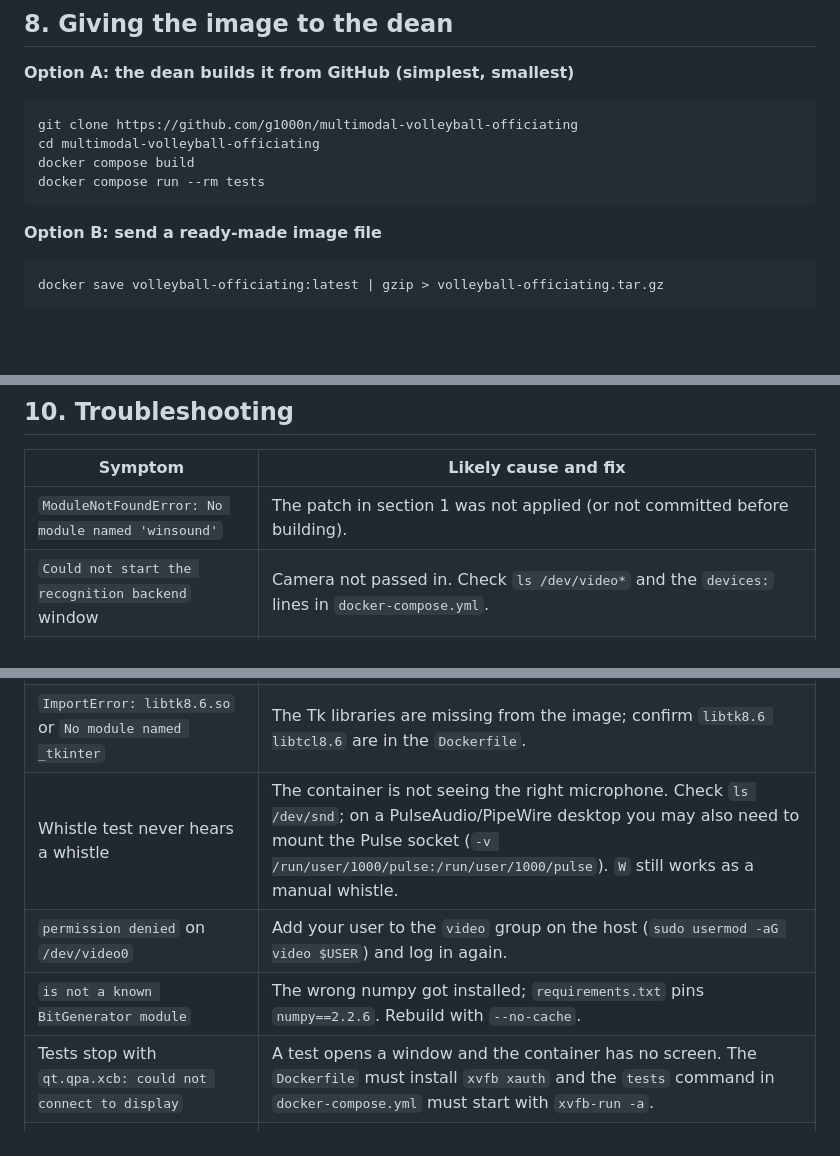
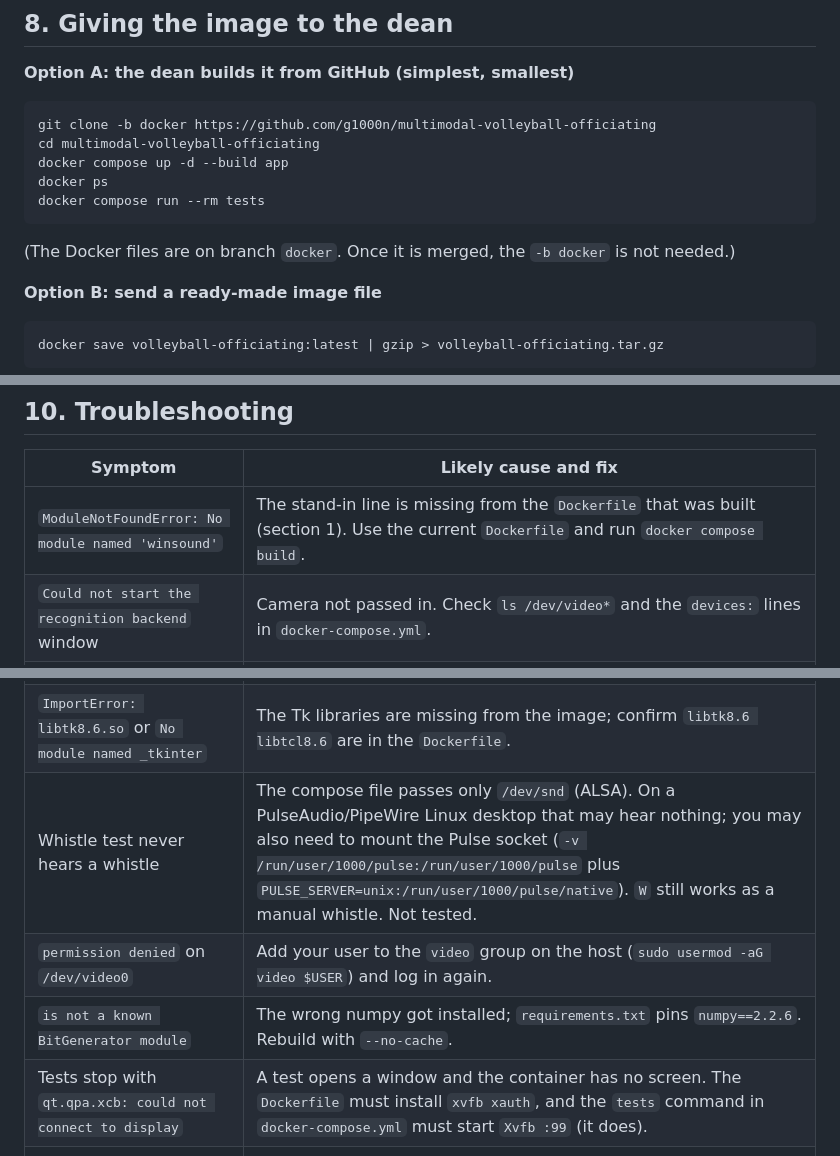
Before and after one commit to g1000n/multimodal-volleyball-officiating, a Markdown page: docker.md, 3 parts joined by grey strips. Rendered like a GitHub page; blank space fills up the shorter version.

````diff
--- a/docker.md
+++ b/docker.md
@@ -191,11 +211,14 @@ custom WSL kernel and using `usbipd-win`, which is not worth it for this project
 **Option A: the dean builds it from GitHub (simplest, smallest)**
 
 ```bash
-git clone https://github.com/g1000n/multimodal-volleyball-officiating
+git clone -b docker https://github.com/g1000n/multimodal-volleyball-officiating
 cd multimodal-volleyball-officiating
-docker compose build
+docker compose up -d --build app
+docker ps
 docker compose run --rm tests
 ```
+
+(The Docker files are on branch `docker`. Once it is merged, the `-b docker` is not needed.)
 
 **Option B: send a ready-made image file**
 
@@ -236,16 +259,16 @@ The file will be large (likely a couple of GB, because of PyTorch, MediaPipe and
 
 | Symptom | Likely cause and fix |
 |---|---|
-| `ModuleNotFoundError: No module named 'winsound'` | The patch in section 1 was not applied (or not committed before building). |
+| `ModuleNotFoundError: No module named 'winsound'` | The stand-in line is missing from the `Dockerfile` that was built (section 1). Use the current `Dockerfile` and run `docker compose build`. |
 | `Could not start the recognition backend` window | Camera not passed in. Check `ls /dev/video*` and the `devices:` lines in `docker-compose.yml`. |
 | `no matching manifest` / `torch==2.12.1+cpu` not found during build | The CPU wheel for that exact version is not on the PyTorch index. Remove the first `pip install torch ... --index-url` line from the `Dockerfile` so torch comes from PyPI (larger image, same behaviour). |
 | `cannot connect to X server` / `Can't open display` | Run `xhost +local:docker` first, and check `echo $DISPLAY` is not empty in the terminal you launch from. |
 | Window appears but is blank or crashes with a Qt xcb error | A system library is missing. Run `docker compose run --rm tests bash`, then `python -c "import cv2"` and read the error; add the named `libxcb-*` package to the `apt-get install` list in the `Dockerfile`. |
 | `ImportError: libtk8.6.so` or `No module named _tkinter` | The Tk libraries are missing from the image; confirm `libtk8.6 libtcl8.6` are in the `Dockerfile`. |
-| Whistle test never hears a whistle | The container is not seeing the right microphone. Check `ls /dev/snd`; on a PulseAudio/PipeWire desktop you may also need to mount the Pulse socket (`-v /run/user/1000/pulse:/run/user/1000/pulse`). `W` still works as a manual whistle. |
+| Whistle test never hears a whistle | The compose file passes only `/dev/snd` (ALSA). On a PulseAudio/PipeWire Linux desktop that may hear nothing; you may also need to mount the Pulse socket (`-v /run/user/1000/pulse:/run/user/1000/pulse` plus `PULSE_SERVER=unix:/run/user/1000/pulse/native`). `W` still works as a manual whistle. Not tested. |
 | `permission denied` on `/dev/video0` | Add your user to the `video` group on the host (`sudo usermod -aG video $USER`) and log in again. |
 | `is not a known BitGenerator module` | The wrong numpy got installed; `requirements.txt` pins `numpy==2.2.6`. Rebuild with `--no-cache`. |
-| Tests stop with `qt.qpa.xcb: could not connect to display` | A test opens a window and the container has no screen. The `Dockerfile` must install `xvfb xauth` and the `tests` command in `docker-compose.yml` must start with `xvfb-run -a`. |
+| Tests stop with `qt.qpa.xcb: could not connect to display` | A test opens a window and the container has no screen. The `Dockerfile` must install `xvfb xauth`, and the `tests` command in `docker-compose.yml` must start `Xvfb :99` (it does). |
 | `Read-only file system` or `Bus error (core dumped)` during the build | Docker's disk filled up. Free about 20 GB, run `docker system prune -af`, then Docker Desktop, bug icon, **Clean / Purge data**, then rebuild. |
 | `load build context` shows hundreds of MB or GB | `.dockerignore` is missing or misnamed (`dockerignore` without the dot, or `.dockerignore.txt`). It must be named exactly `.dockerignore`. |
 | `--progress is a global compose flag` | Put it before the command: `docker compose --progress plain build`. |
````
Also changed, not shown: other parts of docker.md (+39 -19 lines), DOCKER_HANDOFF.md (added, +261 -0 lines), DOCKER_TESTING.md (renamed from Docker testing.md, +30 -24 lines).
